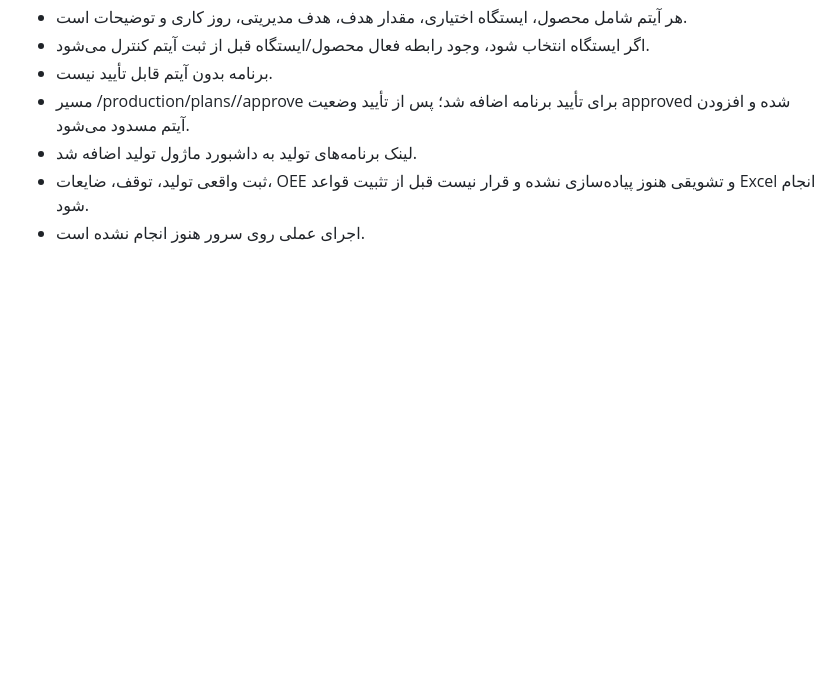
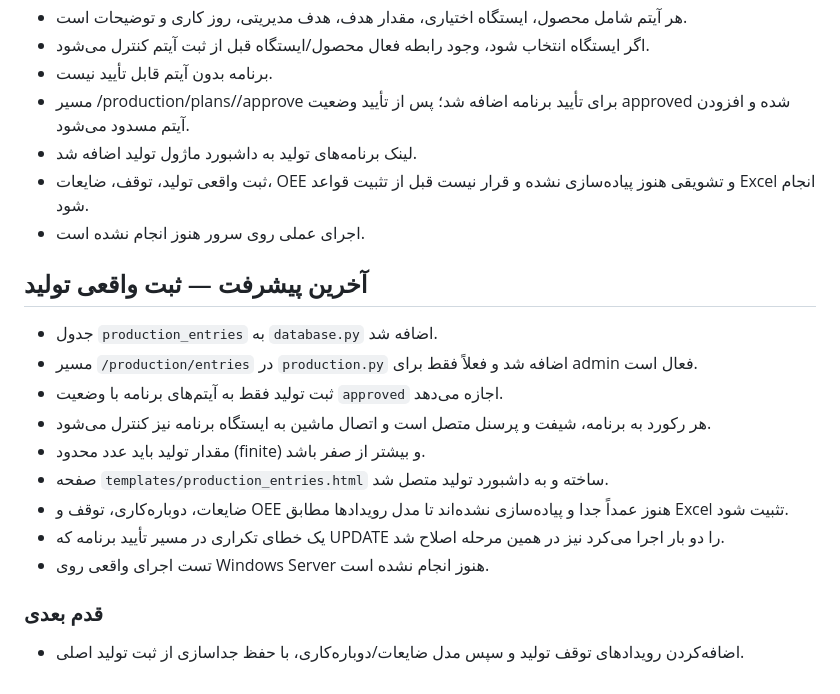
Before and after one commit to saiedrahimi252/Repair, a Markdown page: AI_CONTEXT/CURRENT_TASK.md, the part around the change. Rendered like a GitHub page; blank space fills up the shorter version.

Commit message:
Record production actual entry implementation

```diff
--- a/AI_CONTEXT/CURRENT_TASK.md
+++ b/AI_CONTEXT/CURRENT_TASK.md
@@ -59,3 +59,17 @@ production_products, production_suppliers, production_raw_materials, production_
 - لینک برنامه‌های تولید به داشبورد ماژول تولید اضافه شد.
 - ثبت واقعی تولید، توقف، ضایعات، OEE و تشویقی هنوز پیاده‌سازی نشده و قرار نیست قبل از تثبیت قواعد Excel انجام شود.
 - اجرای عملی روی سرور هنوز انجام نشده است.
+
+## آخرین پیشرفت — ثبت واقعی تولید
+- جدول `production_entries` به `database.py` اضافه شد.
+- مسیر `/production/entries` در `production.py` اضافه شد و فعلاً فقط برای admin فعال است.
+- ثبت تولید فقط به آیتم‌های برنامه با وضعیت `approved` اجازه می‌دهد.
+- هر رکورد به برنامه، شیفت و پرسنل متصل است و اتصال ماشین به ایستگاه برنامه نیز کنترل می‌شود.
+- مقدار تولید باید عدد محدود (finite) و بیشتر از صفر باشد.
+- صفحه `templates/production_entries.html` ساخته و به داشبورد تولید متصل شد.
+- ضایعات، دوباره‌کاری، توقف و OEE هنوز عمداً جدا و پیاده‌سازی نشده‌اند تا مدل رویدادها مطابق Excel تثبیت شود.
+- یک خطای تکراری در مسیر تأیید برنامه که UPDATE را دو بار اجرا می‌کرد نیز در همین مرحله اصلاح شد.
+- تست اجرای واقعی روی Windows Server هنوز انجام نشده است.
+
+### قدم بعدی
+- اضافه‌کردن رویدادهای توقف تولید و سپس مدل ضایعات/دوباره‌کاری، با حفظ جداسازی از ثبت تولید اصلی.
```
